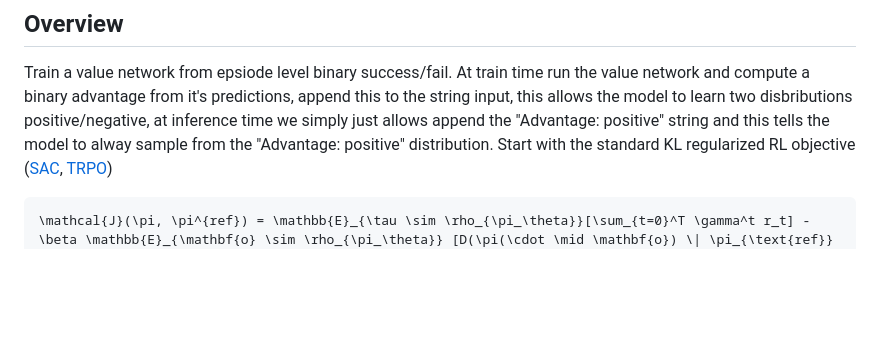
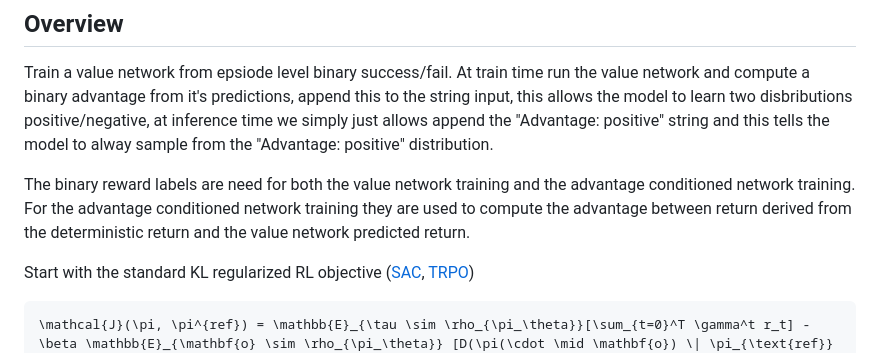
Before and after one commit to jackvial/recap, a Markdown page: notes_advantage_conditioning.md, the part around the change. Rendered like a GitHub page; blank space fills up the shorter version.

Commit message:
Added notes on the advantage computation

````diff
--- a/notes_advantage_conditioning.md
+++ b/notes_advantage_conditioning.md
@@ -3,6 +3,10 @@
 ## Overview
 Train a value network from epsiode level binary success/fail.
 At train time run the value network and compute a binary advantage from it's predictions, append this to the string input, this allows the model to learn two disbributions positive/negative, at inference time we simply just allows append the "Advantage: positive" string and this tells the model to alway sample from the "Advantage: positive" distribution.
+
+The binary reward labels are need for both the value network training and the advantage conditioned network training.
+For the advantage conditioned network training they are used to compute the advantage between return derived from the deterministic return and the value network predicted return.
+
 Start with the standard KL regularized RL objective ([SAC](https://arxiv.org/pdf/1i801.01290), [TRPO](https://arxiv.org/pdf/1502.05477))
 
 ```math
````
